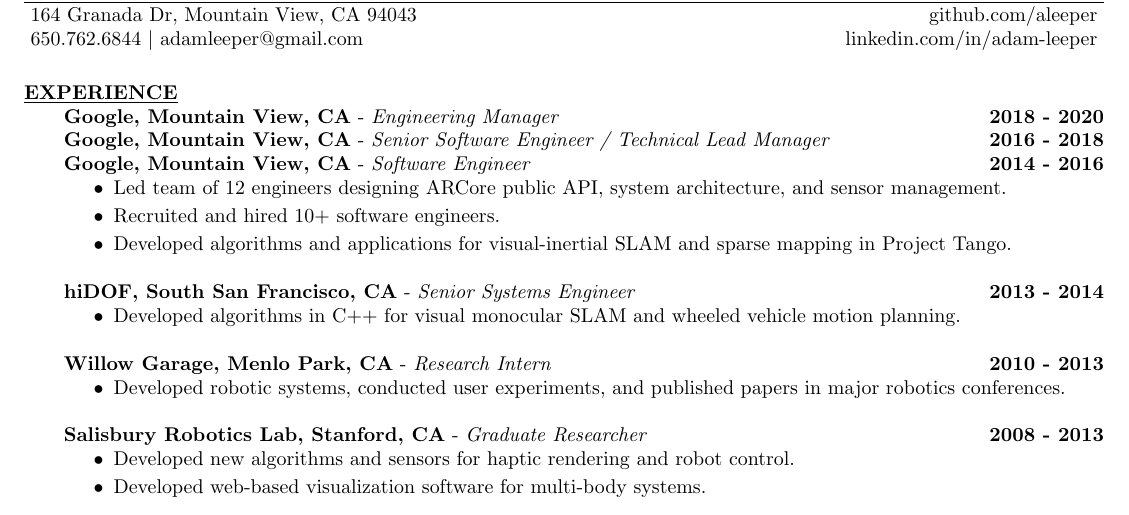
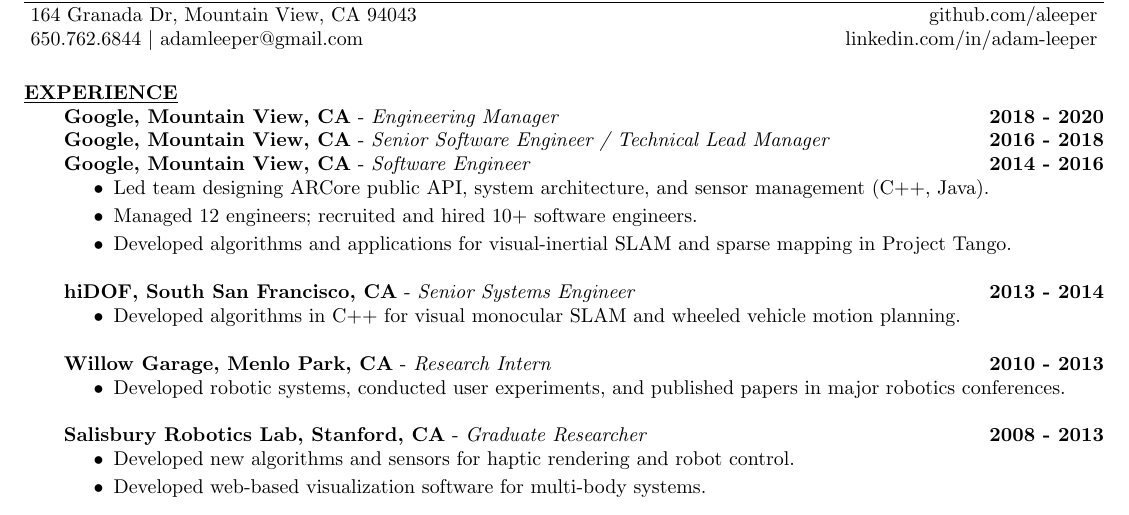
Before and after one commit to aleeper/cv, a LaTeX CV (LeeperCV.tex): part of the page, cut so that both start at the same text. Compiled offline with pdfLaTeX.

Commit message:
minor wording change

```diff
--- a/LeeperCV.tex
+++ b/LeeperCV.tex
@@ -4,11 +4,11 @@
 \usepackage{tabularx,booktabs}
 %\usepackage{helvetica} % uses helvetica postscript font (download helvetica.sty)
 %\usepackage{newcent}   % uses new century schoolbook postscript font
-\setlength{\textheight}{10in}
+\setlength{\textheight}{9.5in}
 %\setlength{\textwidth}{7in}
-\setlength{\voffset}{-0.5in}
+\setlength{\voffset}{-0.25in}
 %\setlength{\hoffset}{-0.5in}
-\oddsidemargin=-0.5in
+ \oddsidemargin=-0.5in
 \resumewidth=7.5in
 
 \newsectionwidth{20pt}
@@ -83,9 +83,9 @@
 {\bf Google, Mountain View, CA} - \emph{Software Engineer}
   \hfill \textbf{2014 - 2016}
   \begin{compactlist}
-    \item Led team of 12 engineers designing ARCore public API,
-      system architecture, and sensor management.
-    \item Recruited and hired 10+ software engineers.
+    \item Led team designing ARCore public API,
+      system architecture, and sensor management (C++, Java).
+    \item Managed 12 engineers; recruited and hired 10+ software engineers.
     \item Developed algorithms and applications for
       visual-inertial SLAM and sparse mapping in Project Tango.
   \end{compactlist}
```
